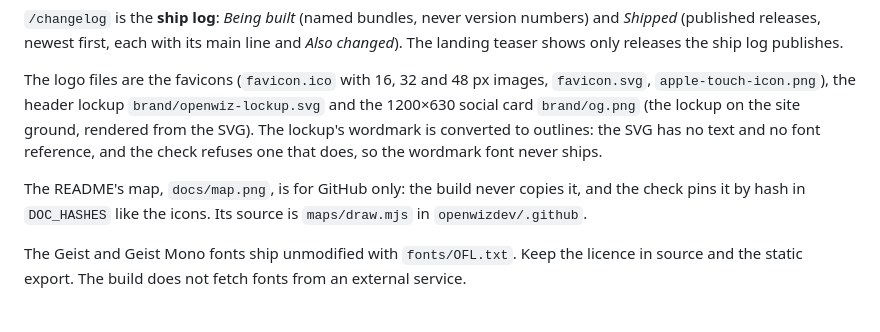
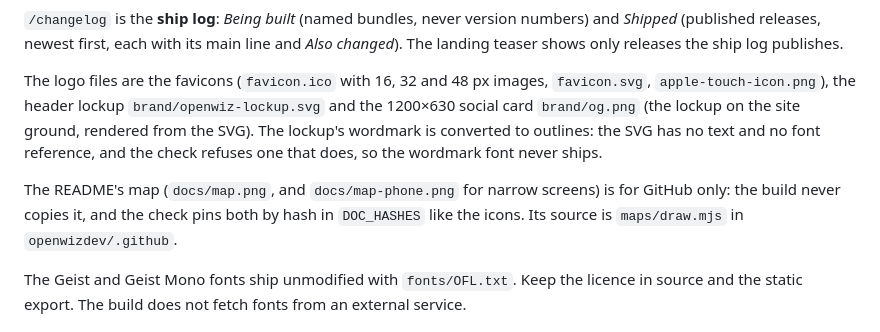
Before and after one commit to openwizdev/WizSite, a Markdown page: README.md, the part around one of its changes. Drawn GitHub-style.

Commit message:
README map: a one-column picture for phones

```diff
--- a/README.md
+++ b/README.md
@@ -42,7 +45,7 @@ The hero's intro plays once: CSS runs the build beats (the idea, a 3-question gr
 
 The logo files are the favicons (`favicon.ico` with 16, 32 and 48 px images, `favicon.svg`, `apple-touch-icon.png`), the header lockup `brand/openwiz-lockup.svg` and the 1200×630 social card `brand/og.png` (the lockup on the site ground, rendered from the SVG). The lockup's wordmark is converted to outlines: the SVG has no text and no font reference, and the check refuses one that does, so the wordmark font never ships.
 
-The README's map, `docs/map.png`, is for GitHub only: the build never copies it, and the check pins it by hash in `DOC_HASHES` like the icons. Its source is `maps/draw.mjs` in `openwizdev/.github`.
+The README's map (`docs/map.png`, and `docs/map-phone.png` for narrow screens) is for GitHub only: the build never copies it, and the check pins both by hash in `DOC_HASHES` like the icons. Its source is `maps/draw.mjs` in `openwizdev/.github`.
 
 The Geist and Geist Mono fonts ship unmodified with `fonts/OFL.txt`. Keep the licence in source and the static export. The build does not fetch fonts from an external service.
 
```
Also changed, not shown: other parts of README.md (+4 -1 lines), docs/map-phone.png (added), docs/map.png, 1 other file.
